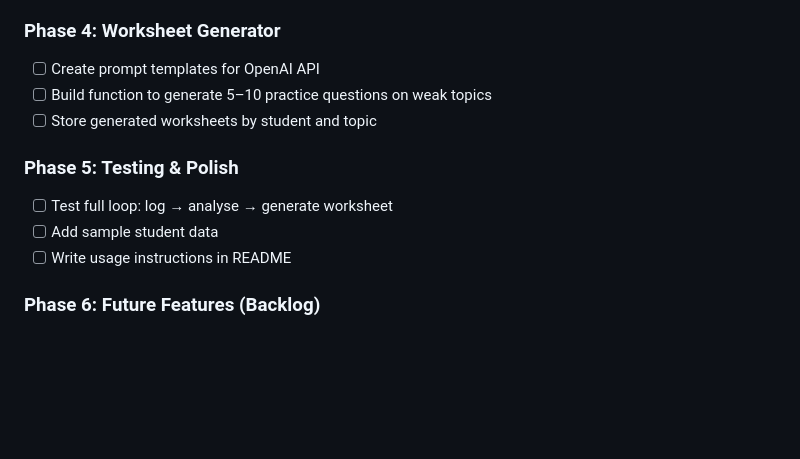
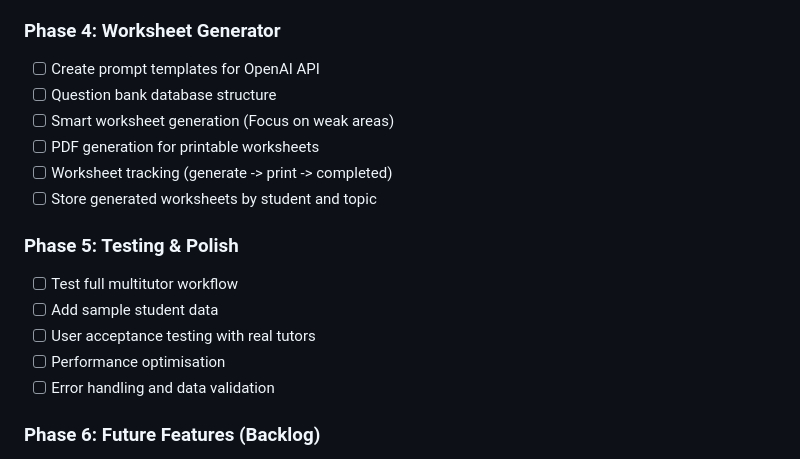
Before and after one commit to jjb023/TutorAI, a Markdown page: README.md, the part around the change. Rendered like a GitHub page; blank space fills up the shorter version.

Commit message:
Phase 4+5 roadmap updates

```diff
--- a/README.md
+++ b/README.md
@@ -70,13 +70,18 @@ Many tutors lack a structured system to:
 
 ### Phase 4: Worksheet Generator
 - [ ] Create prompt templates for OpenAI API
-- [ ] Build function to generate 5–10 practice questions on weak topics
+- [ ] Question bank database structure
+- [ ] Smart worksheet generation (Focus on weak areas)
+- [ ] PDF generation for printable worksheets
+- [ ] Worksheet tracking (generate -> print -> completed)
 - [ ] Store generated worksheets by student and topic
 
 ### Phase 5: Testing & Polish
-- [ ] Test full loop: log → analyse → generate worksheet
+- [ ] Test full multitutor workflow
 - [ ] Add sample student data
-- [ ] Write usage instructions in README
+- [ ] User acceptance testing with real tutors
+- [ ] Performance optimisation
+- [ ] Error handling and data validation
 
 ### Phase 6: Future Features (Backlog)
 - [ ] Export printable PDFs of worksheets
```
